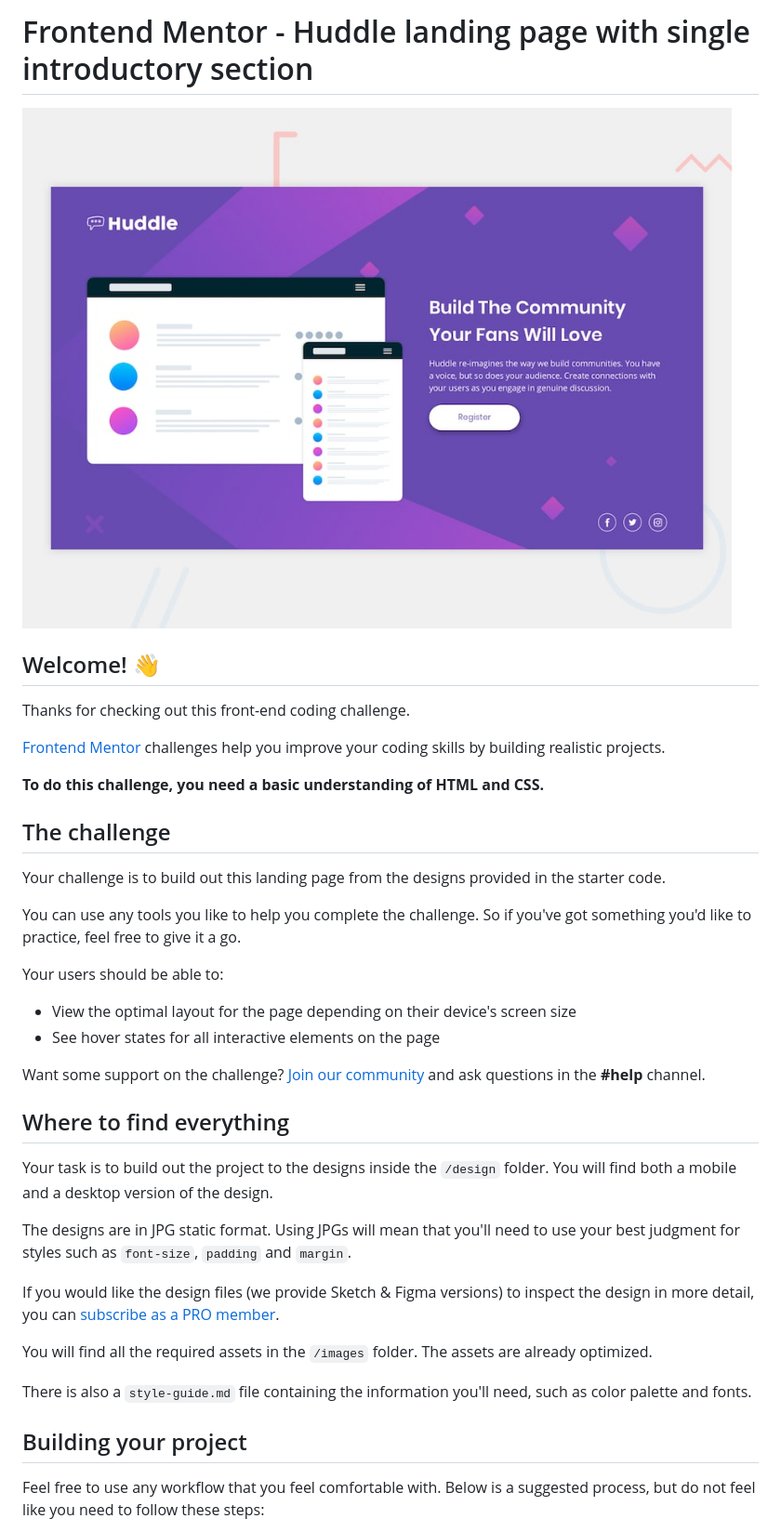
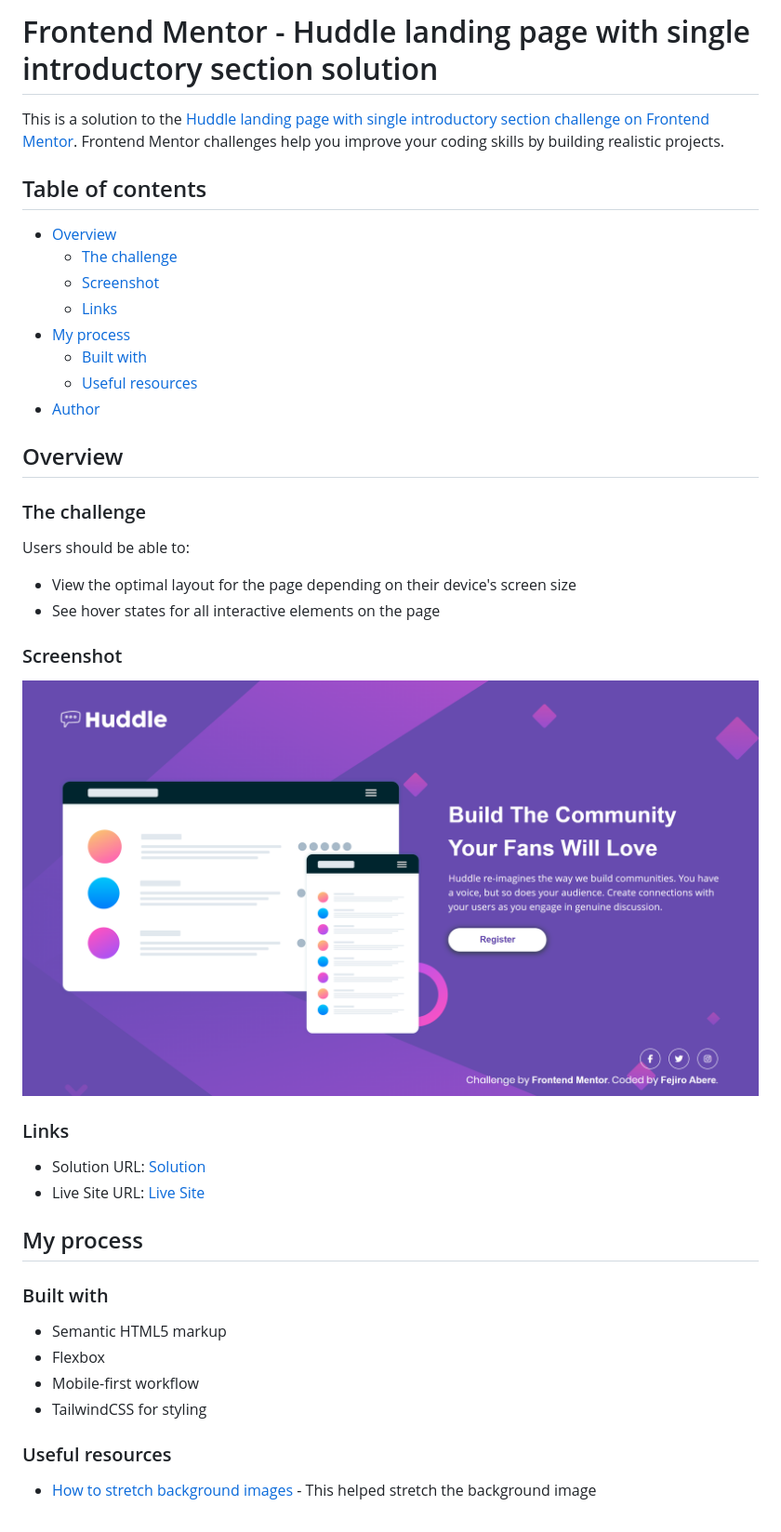
Before and after one commit to Fejiro001/huddle-landing-page-with-single-introductory-section-master, a Markdown page: README.md, the part around the change printed below. Shown: that part at 93% size. Rendered like a GitHub page; pictures changed too: design/screenshot.png (added).

Commit message:
styled to pixel perfection and updated README

```diff
--- a/README.md
+++ b/README.md
@@ -1,41 +1,46 @@
-# Frontend Mentor - Huddle landing page with single introductory section
+# Frontend Mentor - Huddle landing page with single introductory section solution
 
-![Design preview for the Huddle landing page with single introductory section](./design/desktop-preview.jpg)
+This is a solution to the [Huddle landing page with single introductory section challenge on Frontend Mentor](https://www.frontendmentor.io/challenges/huddle-landing-page-with-a-single-introductory-section-B_2Wvxgi0). Frontend Mentor challenges help you improve your coding skills by building realistic projects.
 
-## Welcome! 👋
+## Table of contents
 
-Thanks for checking out this front-end coding challenge.
+- [Overview](#overview)
+  - [The challenge](#the-challenge)
+  - [Screenshot](#screenshot)
+  - [Links](#links)
+- [My process](#my-process)
+  - [Built with](#built-with)
+  - [Useful resources](#useful-resources)
+- [Author](#author)
 
-[Frontend Mentor](https://www.frontendmentor.io) challenges help you improve your coding skills by building realistic projects.
+## Overview
 
-**To do this challenge, you need a basic understanding of HTML and CSS.**
+### The challenge
 
-## The challenge
-
-Your challenge is to build out this landing page from the designs provided in the starter code.
-
-You can use any tools you like to help you complete the challenge. So if you've got something you'd like to practice, feel free to give it a go.
-
-Your users should be able to:
+Users should be able to:
 
 - View the optimal layout for the page depending on their device's screen size
 - See hover states for all interactive elements on the page
 
-Want some support on the challenge? [Join our community](https://www.frontendmentor.io/community) and ask questions in the **#help** channel.
+### Screenshot
 
-## Where to find everything
+![](./design/screenshot.png)
 
-Your task is to build out the project to the designs inside the `/design` folder. You will find both a mobile and a desktop version of the design.
+### Links
 
-The designs are in JPG static format. Using JPGs will mean that you'll need to use your best judgment for styles such as `font-size`, `padding` and `margin`.
+- Solution URL: [Solution]()
+- Live Site URL: [Live Site](https://fejiro001.github.io/huddle-landing-page-with-single-introductory-section-master/)
 
-If you would like the design files (we provide Sketch & Figma versions) to inspect the design in more detail, you can [subscribe as a PRO member](https://www.frontendmentor.io/pro).
+## My process
 
-You will find all the required assets in the `/images` folder. The assets are already optimized.
+### Built with
 
-There is also a `style-guide.md` file containing the information you'll need, such as color palette and fonts.
+- Semantic HTML5 markup
+- Flexbox
+- Mobile-first workflow
+- TailwindCSS for styling
 
-## Building your project
+### Useful resources
 
-Feel free to use any workflow that you feel comfortable with. Below is a suggested process, but do not feel like you need to follow these steps:
+- [How to stretch background images](https://www.w3schools.com/html/tryit.asp?filename=tryhtml_images_background8) - This helped stretch the background image
 
```
Also changed, not shown: other parts of README.md (+3 -50 lines), README-template.md (deleted, +0 -111 lines), 4 other files.
